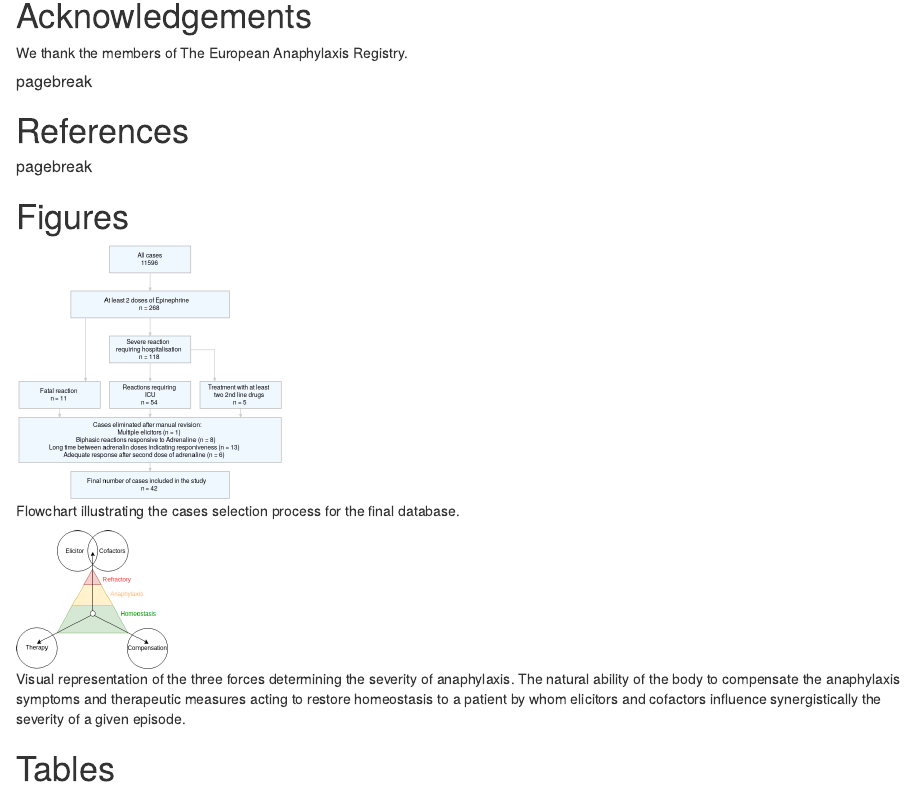
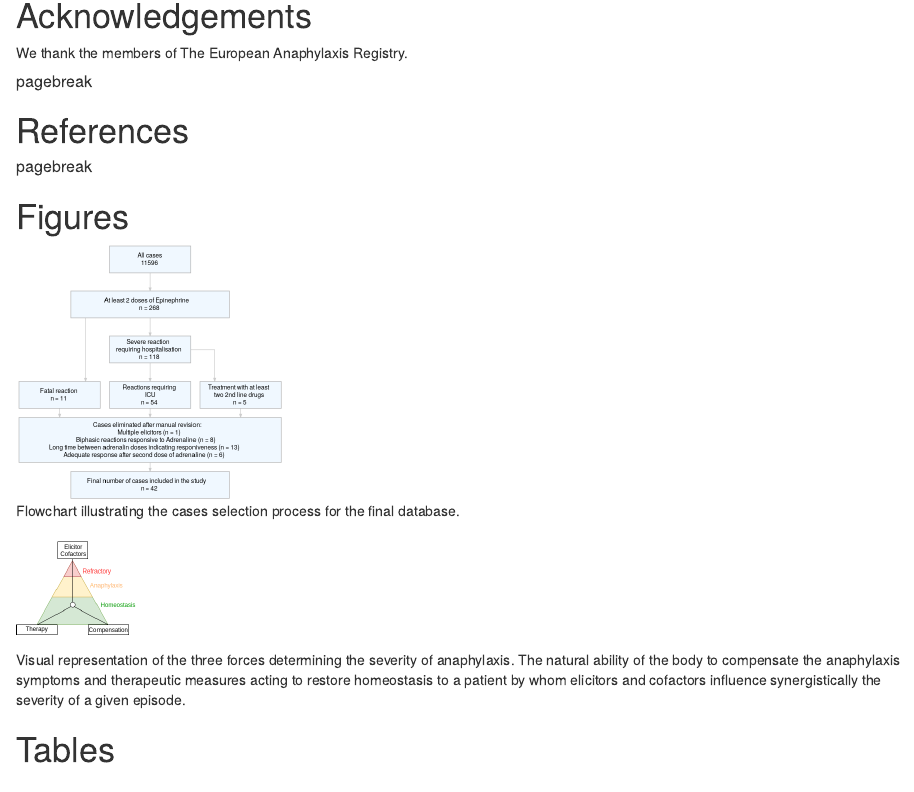
Before and after one commit to wolass/RefractoryAnaOrg, an R Markdown document (analysis/paper/paper.Rmd): the page in a window 1100 px wide, from 4800 px down. Rendered offline with R 4.5, knitr and Pandoc, with nearby package versions; drawn as R Markdown's standard HTML page in place of the format the file asks for; some code elsewhere in the file could not run offline; a font, style sheet, LaTeX package, included part or bibliography that could not be used is replaced or left out; common packages that the code uses without loading them are loaded.

Commit message:
figure and p value formatting changed

````diff
--- a/R/analysis.R
+++ b/R/analysis.R
@@ -41,20 +41,26 @@ rcalc <- function(var,level="yes"){
   np <- data3$rANA %>% factor %>% summary %>% {.[2]}-pp
   eval <- c(pn,pp,nn,np) %>% matrix(byrow = T,ncol = 2)
   prt <- (prop.table(eval,2)*100) %>% {signif(.,3)}
-  p <- eval %>% fisher.test() %>% .$p.value %>% signif(3)
+  p <- eval %>% fisher.test() %>% .$p.value %>% roP
   return(c(var,prt[1,1],prt[1,2],p,l))
+}
+
+roP<- function(x){
+  ifelse(x > 0.001,
+  round(x,3),ifelse(x==0,0,0.0001)
+  )
 }
 
 f1 <- function(x){
   names(x) <- NULL
-  return(do.call(t.test,x)$p.value %>% signif(3))
+  return(do.call(t.test,x)$p.value %>% roP)
 }
 f2 <- function(x){
-  x %>% table(data3$rANA) %>% {.[1:2,]} %>% fisher.test() %>% {.$p.value} %>% signif(3)
+  x %>% table(data3$rANA) %>% {.[1:2,]} %>% fisher.test() %>% {.$p.value} %>% roP
 }
 f3 <- function(x){
   x %>%
-    lapply(function(x){(length(which(x=="yes"))/length(x)*100) %>% round(0)})
+    lapply(function(x){(length(which(x=="yes"))/length(x)*100) %>% roP})
 }
 
 
@@ -548,9 +554,10 @@ demoTabsP <- cbind(n = data3$b_sex %>% table(data3$rANA) %>% summary() %>% {.$p.
                   Malignancy = data3$q_410_malig_cur %>% f2,
                   `Atopic dermatitis` = data3$q_410_ad_cur %>% f2,
                   `tryptase [mean]` = data3$q_212_tryptase_value_v5[data3$rANA=="no"] %>%
-                    wilcox.test(data3$q_212_tryptase_value_v5[data3$rANA=="yes"]) %>% {.$p.value}
+                    wilcox.test(data3$q_212_tryptase_value_v5[data3$rANA=="yes"]) %>% {.$p.value} %>% round(3)
 
 )
+
 demoTab <- rbind(demoTab,demoTabs,demoTabsP)
 demoTab <- cbind(Group = c("refractory","refractory","severe","severe","p value"),demoTab)
 
--- a/analysis/paper/paper.Rmd
+++ b/analysis/paper/paper.Rmd
@@ -253,7 +253,7 @@ knitr::include_graphics("../figures/flow.png")
 
 ```{r theory, fig.cap="Visual representation of the three forces determining the severity of anaphylaxis. The natural ability of the body to compensate the anaphylaxis symptoms and therapeutic measures acting to restore homeostasis to a patient by whom elicitors and cofactors influence synergistically the severity of a given episode."}
 
-knitr::include_graphics("../figures/diag.png")
+knitr::include_graphics("../figures/diag2.png")
 ```
 
 
````
Also changed, not shown: Rplots.pdf, analysis/figures/diag2.png (added), R/analysis.R (1 more changed lines), analysis/paper/paper.Rmd (15 more changed lines), 2 other files.
